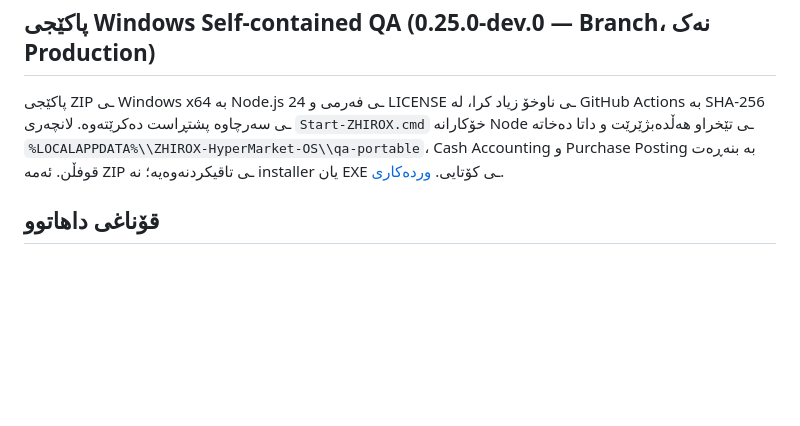
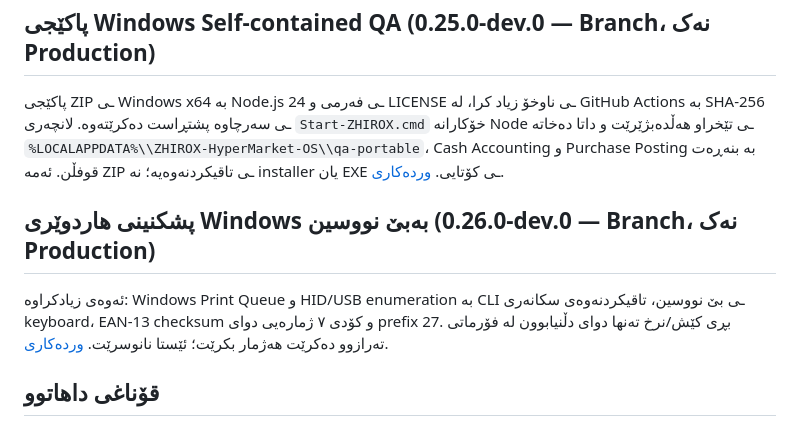
Before and after one commit to arambarzani07/ZHIROX-HyperMarket-OS, a Markdown page: docs/FOUNDATION.md, the part around the change. Rendered like a GitHub page; blank space fills up the shorter version.

Commit message:
Record additive hardware diagnostics without claiming hardware certification

```diff
--- a/docs/FOUNDATION.md
+++ b/docs/FOUNDATION.md
@@ -67,6 +67,10 @@ Node.js 24+، هیچ dependency ـی runtime پێویست نییە. SQLite لە
 
 پاکێجی ZIP ـی Windows x64 بە Node.js 24 ـی فەرمی و LICENSE ـی ناوخۆ زیاد کرا، لە GitHub Actions بە SHA-256 ـی سەرچاوە پشتڕاست دەکرێتەوە. لانچەری `Start-ZHIROX.cmd` خۆکارانە Node ـی تێخراو هەڵدەبژێرێت و داتا دەخاتە `%LOCALAPPDATA%\\ZHIROX-HyperMarket-OS\\qa-portable`، Cash Accounting و Purchase Posting بە بنەڕەت قوفڵن. ئەمە ZIP ـی تاقیکردنەوەیە؛ نە installer یان EXE ـی کۆتایی. [وردەکاری](WINDOWS.md).
 
+## پشکنینی هاردوێری Windows بەبێ نووسین (0.26.0-dev.0 — Branch، نەک Production)
+
+ئەوەی زیادکراوە: Windows Print Queue و HID/USB enumeration بە CLI ـی بێ نووسین، تاقیکردنەوەی سکانەری keyboard، EAN-13 checksum و کۆدی ٧ ژمارەیی دوای prefix 27. بڕی کێش/نرخ تەنها دوای دڵنیابوون لە فۆرماتی تەرازوو دەکرێت هەژمار بکرێت؛ ئێستا نانوسرێت. [وردەکاری](HARDWARE_QA.md).
+
 ## قۆناغی داهاتوو
 
 ١. دەسەڵاتی وردتر بۆ کردارە داهاتووەکان و ڕێگای گەڕاندنەوەی دەستگەیشتن لە لەبیرچوونی وشەی نهێنی.
```
